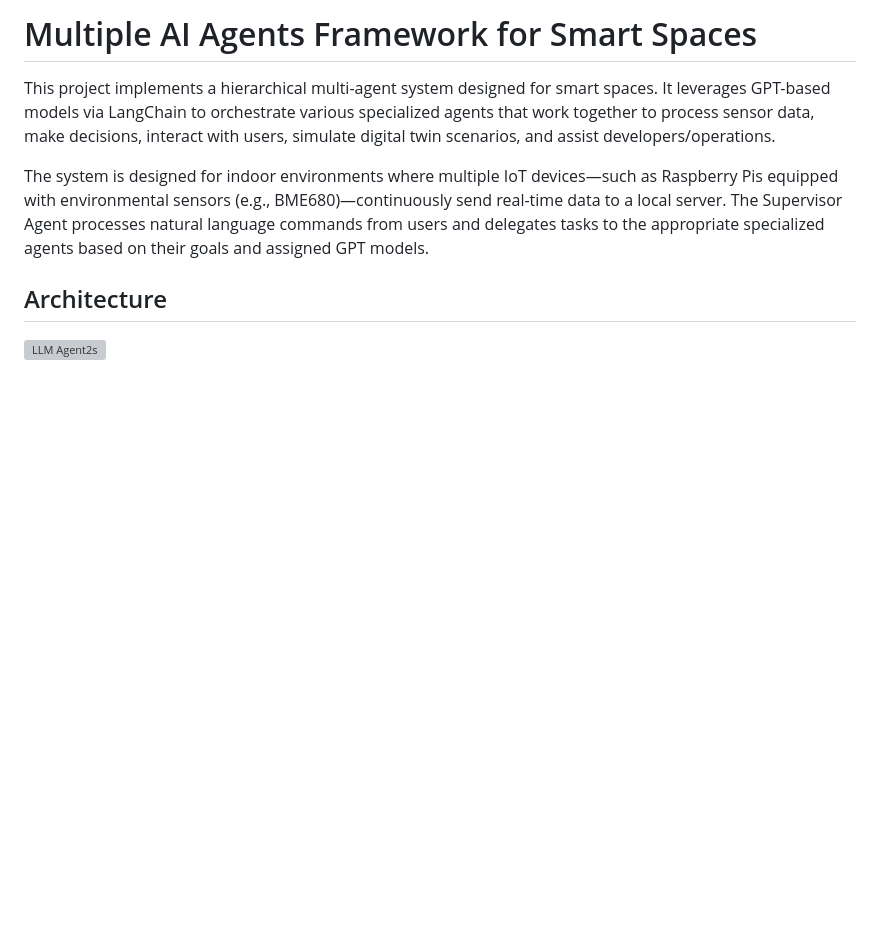
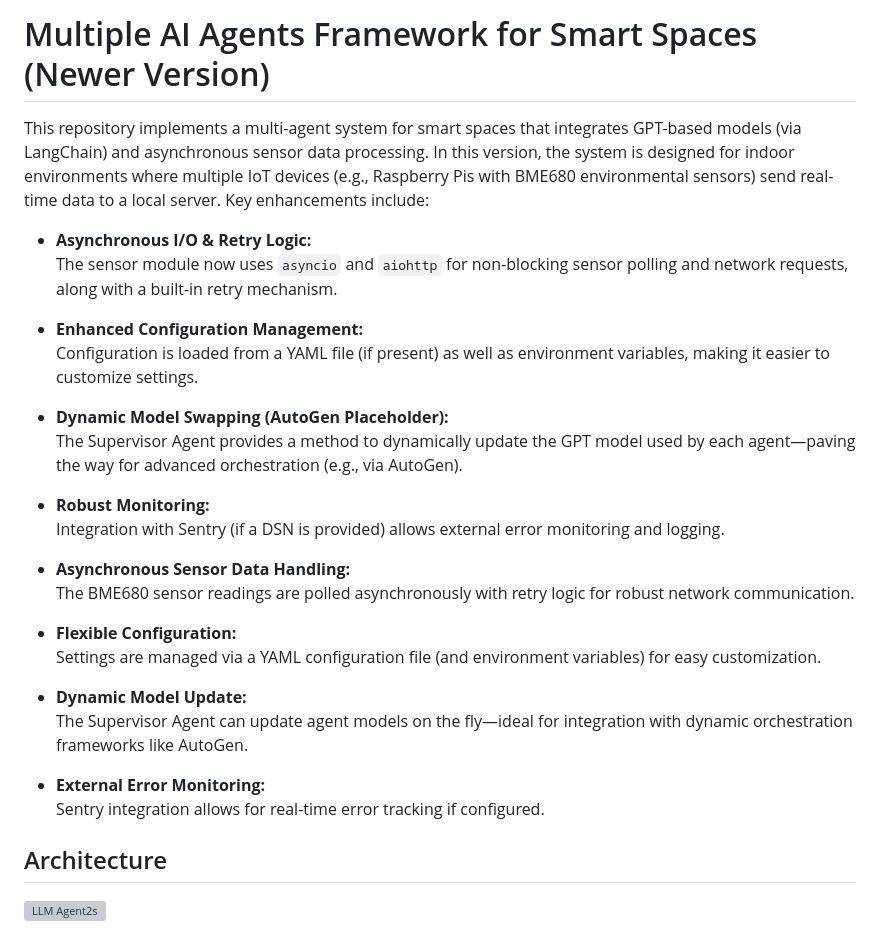
Before and after one commit to AygunVarol/multiple-ai-agents, a Markdown page: README.md, the part around the change. GitHub-like rendering; blank space fills up the shorter version; grey boxes are pictures that could not be loaded.

```diff
--- a/README.md
+++ b/README.md
@@ -1,8 +1,30 @@
-# Multiple AI Agents Framework for Smart Spaces
+# Multiple AI Agents Framework for Smart Spaces (Newer Version)
 
-This project implements a hierarchical multi-agent system designed for smart spaces. It leverages GPT-based models via LangChain to orchestrate various specialized agents that work together to process sensor data, make decisions, interact with users, simulate digital twin scenarios, and assist developers/operations.
+This repository implements a multi-agent system for smart spaces that integrates GPT-based models (via LangChain) and asynchronous sensor data processing. In this version, the system is designed for indoor environments where multiple IoT devices (e.g., Raspberry Pis with BME680 environmental sensors) send real-time data to a local server. Key enhancements include:
 
-The system is designed for indoor environments where multiple IoT devices—such as Raspberry Pis equipped with environmental sensors (e.g., BME680)—continuously send real-time data to a local server. The Supervisor Agent processes natural language commands from users and delegates tasks to the appropriate specialized agents based on their goals and assigned GPT models.
+- **Asynchronous I/O & Retry Logic:**
+  The sensor module now uses `asyncio` and `aiohttp` for non-blocking sensor polling and network requests, along with a built-in retry mechanism.
+
+- **Enhanced Configuration Management:**
+  Configuration is loaded from a YAML file (if present) as well as environment variables, making it easier to customize settings.
+
+- **Dynamic Model Swapping (AutoGen Placeholder):**
+  The Supervisor Agent provides a method to dynamically update the GPT model used by each agent—paving the way for advanced orchestration (e.g., via AutoGen).
+
+- **Robust Monitoring:**
+  Integration with Sentry (if a DSN is provided) allows external error monitoring and logging.
+
+- **Asynchronous Sensor Data Handling:**
+  The BME680 sensor readings are polled asynchronously with retry logic for robust network communication.
+
+- **Flexible Configuration:**
+  Settings are managed via a YAML configuration file (and environment variables) for easy customization.
+
+- **Dynamic Model Update:**
+  The Supervisor Agent can update agent models on the fly—ideal for integration with dynamic orchestration frameworks like AutoGen.
+
+- **External Error Monitoring:**
+  Sentry integration allows for real-time error tracking if configured.
 
 ## Architecture
 
```
